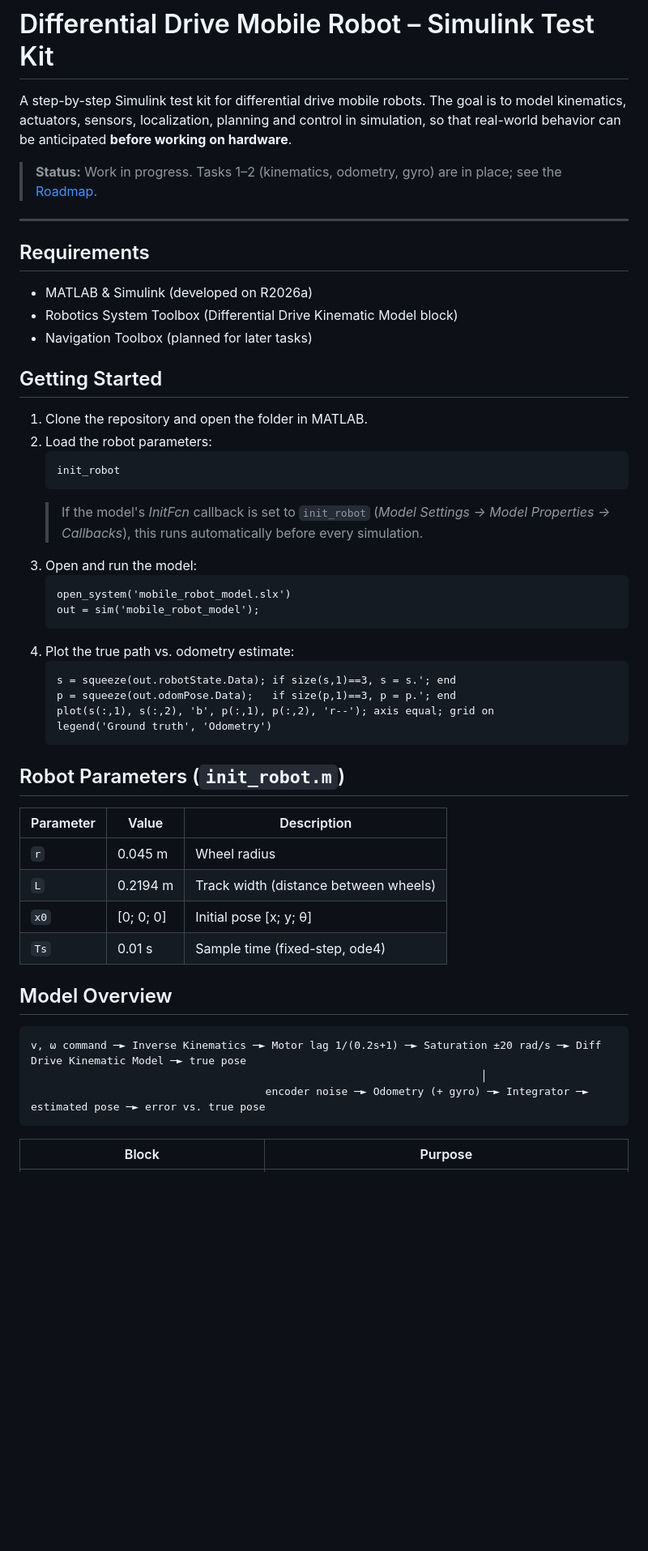
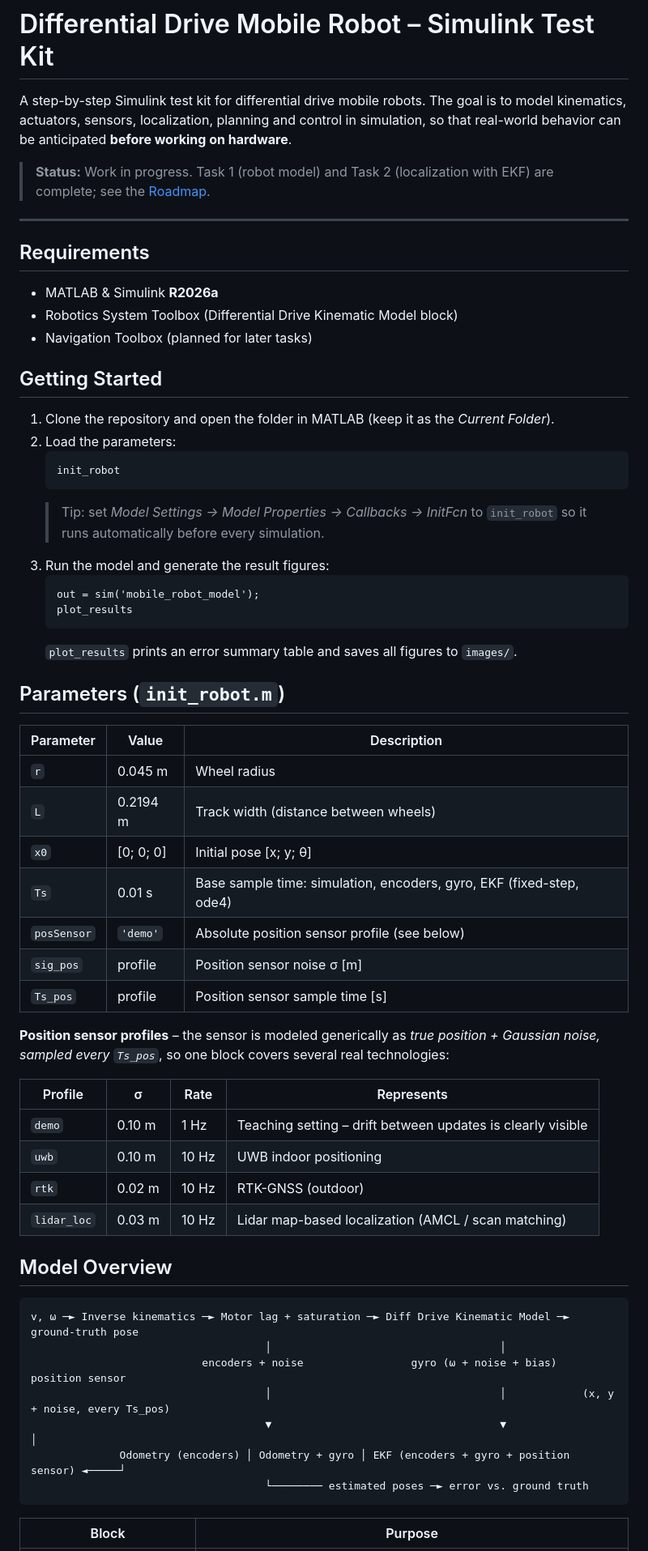
Before and after one commit to alemrance/Kinematic-Model-For-a-Differential-Mobile-Robot-Simulink, a Markdown page: README.md, the part around one of its changes. Shown at 81% size. Drawn GitHub-style; blank space fills up the shorter version.

````diff
--- a/README.md
+++ b/README.md
@@ -2,52 +2,62 @@
 
 A step-by-step Simulink test kit for differential drive mobile robots. The goal is to model kinematics, actuators, sensors, localization, planning and control in simulation, so that real-world behavior can be anticipated **before working on hardware**.
 
-> **Status:** Work in progress. Tasks 1–2 (kinematics, odometry, gyro) are in place; see the [Roadmap](#roadmap).
+> **Status:** Work in progress. Task 1 (robot model) and Task 2 (localization with EKF) are complete; see the [Roadmap](#roadmap).
 
 ---
 
 ## Requirements
 
-- MATLAB & Simulink (developed on R2026a)
+- MATLAB & Simulink **R2026a**
 - Robotics System Toolbox (Differential Drive Kinematic Model block)
 - Navigation Toolbox (planned for later tasks)
 
 ## Getting Started
 
-1. Clone the repository and open the folder in MATLAB.
-2. Load the robot parameters:
+1. Clone the repository and open the folder in MATLAB (keep it as the *Current Folder*).
+2. Load the parameters:
    ```matlab
    init_robot
    ```
-   > If the model's *InitFcn* callback is set to `init_robot` (*Model Settings → Model Properties → Callbacks*), this runs automatically before every simulation.
-3. Open and run the model:
+   > Tip: set *Model Settings → Model Properties → Callbacks → InitFcn* to `init_robot` so it runs automatically before every simulation.
+3. Run the model and generate the result figures:
    ```matlab
-   open_system('mobile_robot_model.slx')
    out = sim('mobile_robot_model');
+   plot_results
    ```
-4. Plot the true path vs. odometry estimate:
-   ```matlab
-   s = squeeze(out.robotState.Data); if size(s,1)==3, s = s.'; end
-   p = squeeze(out.odomPose.Data);   if size(p,1)==3, p = p.'; end
-   plot(s(:,1), s(:,2), 'b', p(:,1), p(:,2), 'r--'); axis equal; grid on
-   legend('Ground truth', 'Odometry')
-   ```
+   `plot_results` prints an error summary table and saves all figures to `images/`.
 
-## Robot Parameters (`init_robot.m`)
+## Parameters (`init_robot.m`)
 
 | Parameter | Value | Description |
 |---|---|---|
 | `r` | 0.045 m | Wheel radius |
 | `L` | 0.2194 m | Track width (distance between wheels) |
 | `x0` | [0; 0; 0] | Initial pose [x; y; θ] |
-| `Ts` | 0.01 s | Sample time (fixed-step, ode4) |
+| `Ts` | 0.01 s | Base sample time: simulation, encoders, gyro, EKF (fixed-step, ode4) |
+| `posSensor` | `'demo'` | Absolute position sensor profile (see below) |
+| `sig_pos` | profile | Position sensor noise σ [m] |
+| `Ts_pos` | profile | Position sensor sample time [s] |
+
+**Position sensor profiles** – the sensor is modeled generically as *true position + Gaussian noise, sampled every `Ts_pos`*, so one block covers several real technologies:
+
+| Profile | σ | Rate | Represents |
+|---|---|---|---|
+| `demo` | 0.10 m | 1 Hz | Teaching setting – drift between updates is clearly visible |
+| `uwb` | 0.10 m | 10 Hz | UWB indoor positioning |
+| `rtk` | 0.02 m | 10 Hz | RTK-GNSS (outdoor) |
+| `lidar_loc` | 0.03 m | 10 Hz | Lidar map-based localization (AMCL / scan matching) |
 
 ## Model Overview
 
 ```
-v, ω command ─► Inverse Kinematics ─► Motor lag 1/(0.2s+1) ─► Saturation ±20 rad/s ─► Diff Drive Kinematic Model ─► true pose
-                                                                       │
-                                     encoder noise ─► Odometry (+ gyro) ─► Integrator ─► estimated pose ─► error vs. true pose
+v, ω ─► Inverse kinematics ─► Motor lag + saturation ─► Diff Drive Kinematic Model ─► ground-truth pose
+                                     │                                    │
+                           encoders + noise                 gyro (ω + noise + bias)      position sensor
+                                     │                                    │            (x, y + noise, every Ts_pos)
+                                     ▼                                    ▼                       │
+              Odometry (encoders) │ Odometry + gyro │ EKF (encoders + gyro + position sensor) ◄─────┘
+                                     └──────── estimated poses ─► error vs. ground truth
 ```
 
 | Block | Purpose |
````
Also changed, not shown: other parts of README.md (+37 -17 lines), docs/EKF.md (added, +283 -0 lines), images/error_ekf.png (added), images/error_gyro.png, images/error_odometry.png, images/heading_error_comparison.png, images/xy_paths.png, 3 other files.
